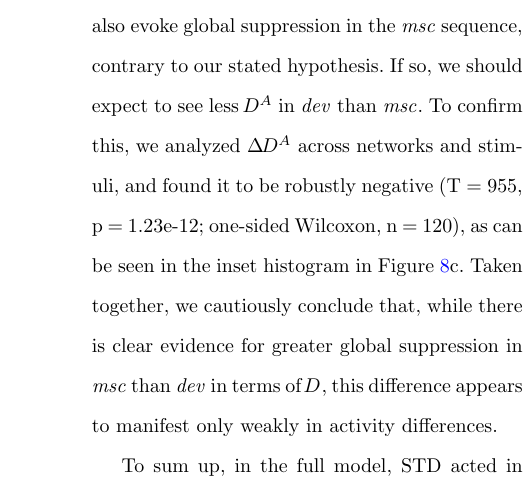
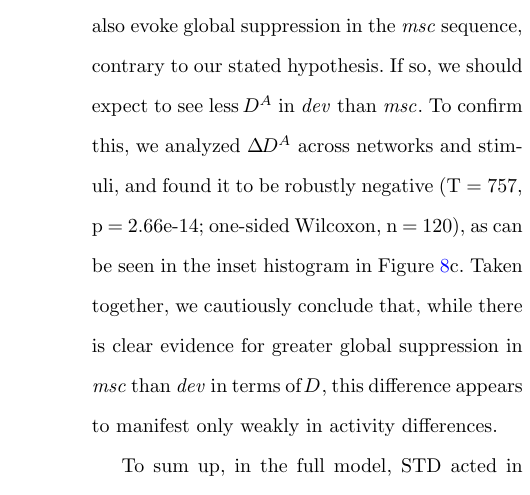
Before and after one commit to kernfel/plasticity-synergy-deviance-detection-history, a LaTeX paper (paper-1/manuscript.tex): part of one column of page 20 of 23, cut so that both start at the same text. Compiled offline with pdfLaTeX.

Commit message:
Rev F8c and stats to use median, not mean, D

```diff
--- a/paper-1/manuscript.tex
+++ b/paper-1/manuscript.tex
@@ -362,7 +362,7 @@ Having gained a rough intuition of how individual neurons are affected by STD, w
 
 To show that increased local suppression by STD reduces the non-target response, we correlated $\Delta \D{B}{early}$ with $\Delta \R{B}{}$, echoing Figure \ref{fig6}e. As we show in Figure \ref{fig8}e, higher $\Delta \D{B}{early}$ was clearly predictive of a lower network response ($\rho$ = -0.581, p = 1.81e-12; Wald test, n = 1000). This confirms that STD-mediated local suppression played a role in reducing the non-target response in the \dev{} sequence.
 
-Finally, given the very clear contrast in $\D{A}{i}$ in the sample network, we considered the possibility that, in the context of the full model, STD could also evoke global suppression in the \msc{} sequence, contrary to our stated hypothesis. If so, we should expect to see less $\D{A}{}$ in \dev{} than \msc{}. To confirm this, we analyzed $\Delta \D{A}{}$ across networks and stimuli, and found it to be robustly negative (T = 955, p = 1.23e-12; one-sided Wilcoxon, n = 120), as can be seen in the inset histogram in Figure \ref{fig8}c. Taken together, we cautiously conclude that, while there is clear evidence for greater global suppression in \msc{} than \dev{} in terms of $\D{}{}$, this difference appears to manifest only weakly in activity differences.
+Finally, given the very clear contrast in $\D{A}{i}$ in the sample network, we considered the possibility that, in the context of the full model, STD could also evoke global suppression in the \msc{} sequence, contrary to our stated hypothesis. If so, we should expect to see less $\D{A}{}$ in \dev{} than \msc{}. To confirm this, we analyzed $\Delta \D{A}{}$ across networks and stimuli, and found it to be robustly negative (T = 757, p = 2.66e-14; one-sided Wilcoxon, n = 120), as can be seen in the inset histogram in Figure \ref{fig8}c. Taken together, we cautiously conclude that, while there is clear evidence for greater global suppression in \msc{} than \dev{} in terms of $\D{}{}$, this difference appears to manifest only weakly in activity differences.
 % TODO: In hindsight, I'm not sure where this "weakly" claim comes from. Perhaps from Fig7, lower panels? If so, look at the scales in b and f and reconsider. Note also how the next paragraph seems to require a "not weak" conclusion here.
 
 To sum up, in the full model, STD acted in much the same way as TA, causing both a reduction in \dev{} of the response to the frequently presented non-target stimuli (lower $\R[dev]{B}{}$) by local suppression, and an increase in the response to target stimuli (higher $\R[dev]{A}{}$) by relief from global suppression, relative to \msc{}. Yet, as we showed in Figure \ref{fig7} and in the previous section, a decrease in $\R[dev]{B}{}$ also entailed lower $\T[dev]{A}{}$, which independently led to higher target responses $\R[dev]{A}{}$. Thus, adding STD to the model increased the DDI both directly, through its intrinsic effects in local and global suppression, and indirectly, by altering the pattern of TA by way of local suppression of B.
```
Also changed, not shown: 1 other file.
